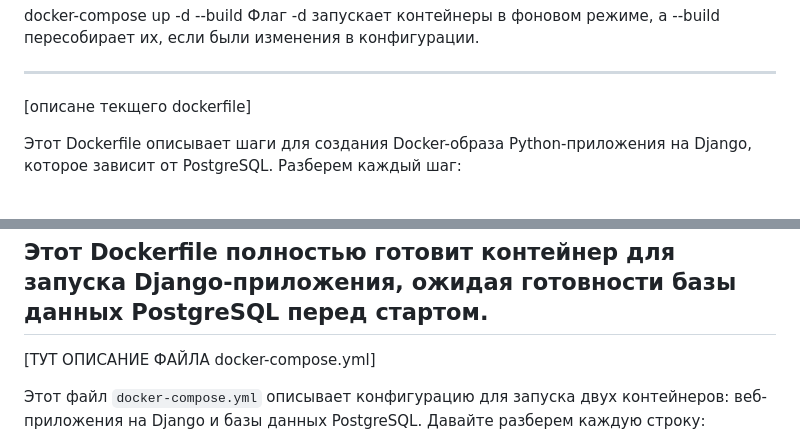
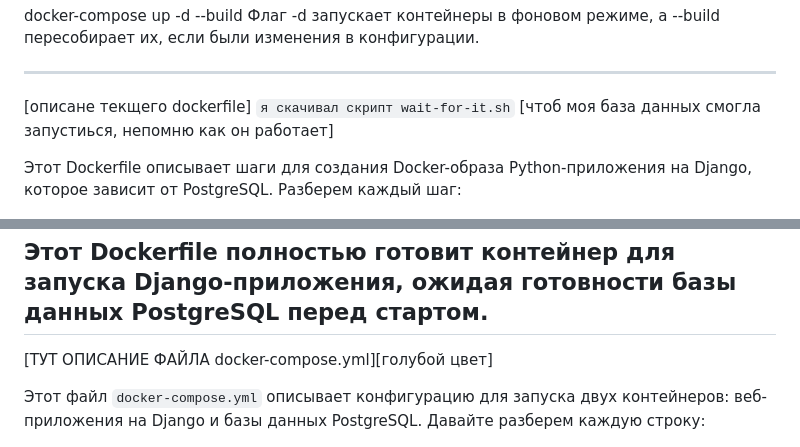
Before and after one commit to Kislyi-Mohito/wallet, a Markdown page: Readme.md, 2 parts joined by grey strips. Drawn GitHub-style.

```diff
--- a/Readme.md
+++ b/Readme.md
@@ -82,7 +82,7 @@ docker-compose up -d --build
 Флаг -d запускает контейнеры в фоновом режиме, а --build пересобирает их, если были изменения в конфигурации.
 
 ---------------------------------------------------------------------------------------------------------
-[описане текщего dockerfile]
+[описане текщего dockerfile]   `я скачивал скрипт wait-for-it.sh`  [чтоб моя база данных смогла запустиься, непомню как он работает]
 
 Этот Dockerfile описывает шаги для создания Docker-образа Python-приложения на Django, которое зависит от PostgreSQL. Разберем каждый шаг:
 
@@ -121,7 +121,7 @@ docker-compose up -d --build
 
 Этот Dockerfile полностью готовит контейнер для запуска Django-приложения, ожидая готовности базы данных PostgreSQL перед стартом.
 ---------------------------------------------------------------------------------------------------------------------------------
-[ТУТ ОПИСАНИЕ ФАЙЛА docker-compose.yml]
+[ТУТ ОПИСАНИЕ ФАЙЛА docker-compose.yml][голубой цвет]
 
 Этот файл `docker-compose.yml` описывает конфигурацию для запуска двух контейнеров: веб-приложения на Django и базы данных PostgreSQL. Давайте разберем каждую строку:
 
```
Also changed, not shown: other parts of Readme.md (+2 -0 lines).
